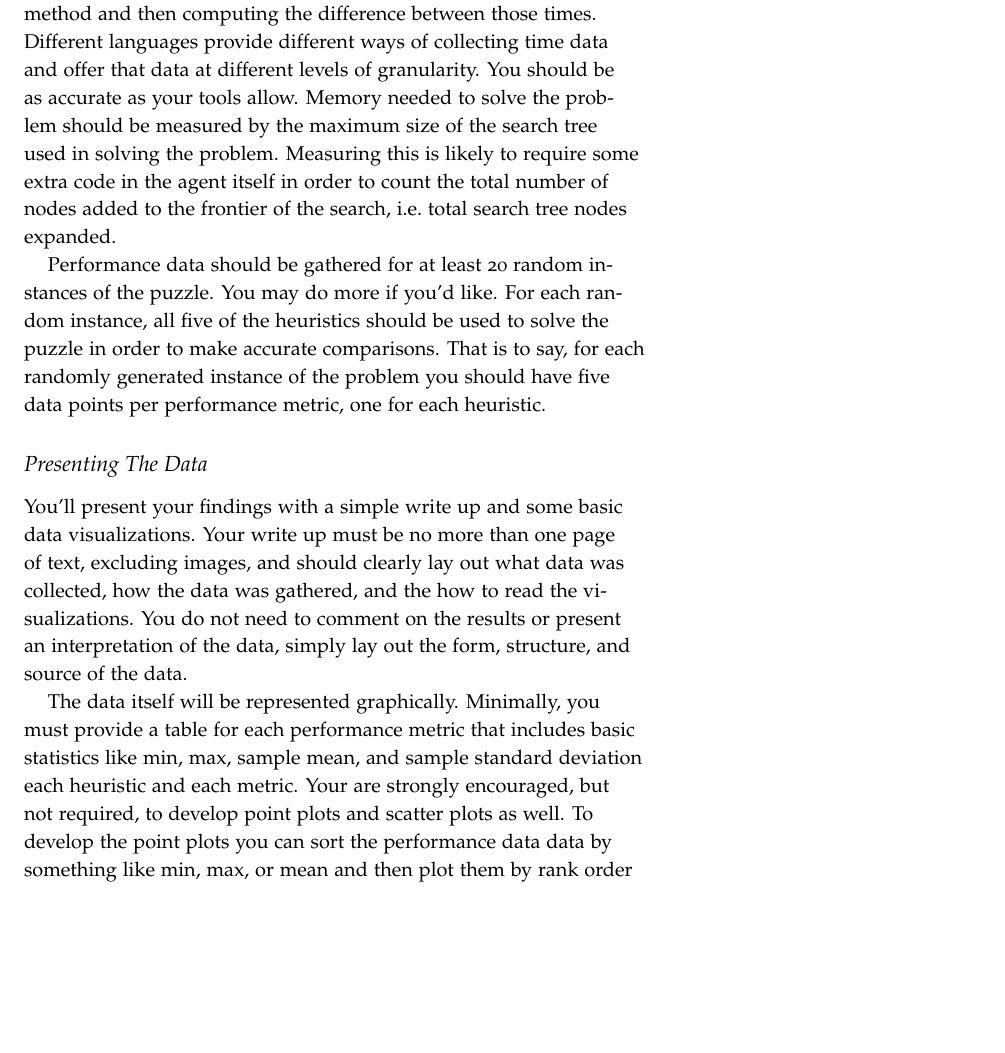
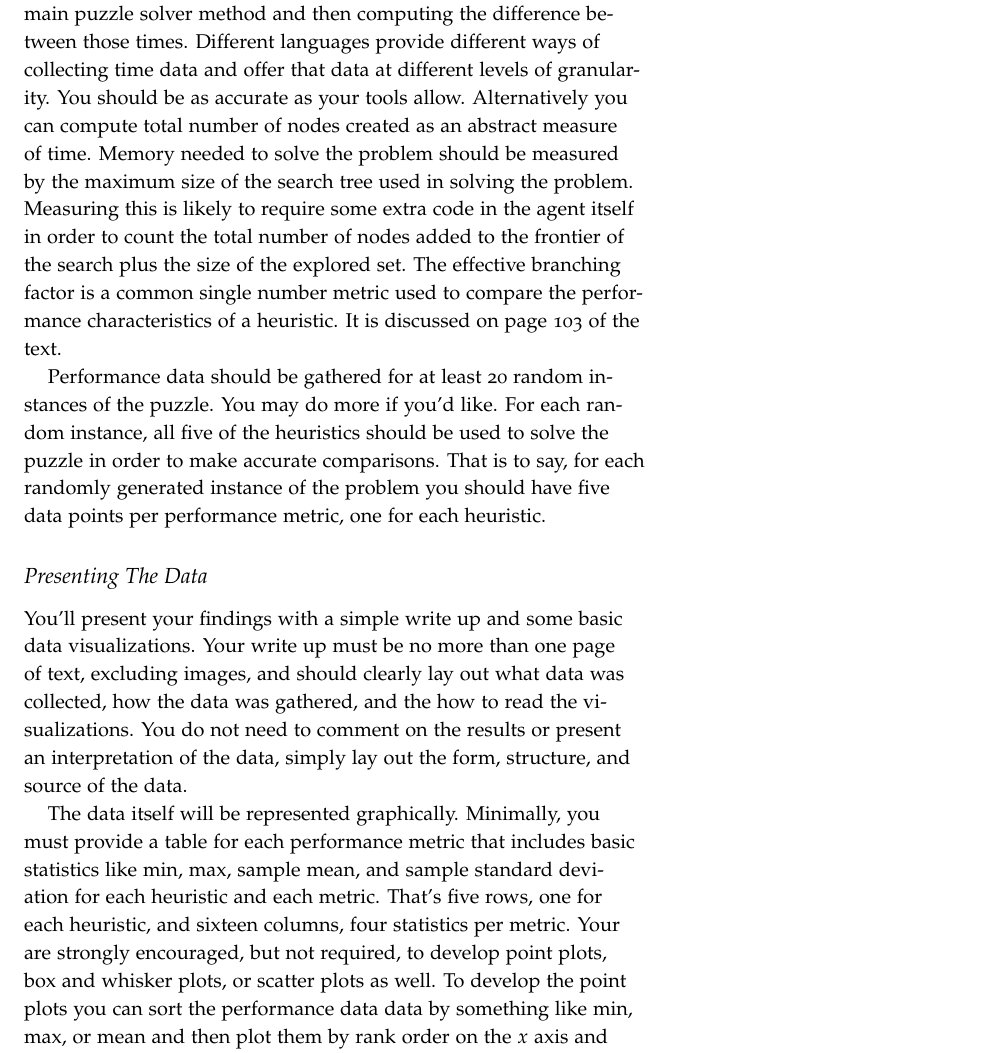
Before and after one commit to jlmayfield/MC-COMP343, a LaTeX document (projects/comp343-proj1.tex): part of page 2 of 3, cut so that both start at the same text, the shorter picture padded with empty space. Compiled offline with pdfLaTeX.

Commit message:
proj1 added

```diff
--- a/projects/comp343-proj1.tex
+++ b/projects/comp343-proj1.tex
@@ -22,7 +22,7 @@ Your code should be neat, well documented, well organized, and well-tested for t
 
 \section{Comparing Performance}
 
-We'll be measuring the performance of a given heuristic on three different metrics: quality of solution, time until solution, and memory needed to achieve solution.  The best solutions minimize the overall cost of the solution as determined by the problem's cost function.  For the Eights Puzzle this means solving the puzzle with the least amount of steps. Time until solution should be measured in clock time needed to compute the solution. Typically this is done by taking the time before and after the call to the agent's main puzzle solver method and then computing the difference between those times. Different languages provide different ways of collecting time data and offer that data at different levels of granularity. You should be as accurate as your tools allow. Memory needed to solve the problem should be measured by the maximum size of the search tree used in solving the problem. Measuring this is likely to require some extra code in the agent itself in order to count the total number of nodes added to the frontier of the search, i.e.\ total search tree nodes expanded.
+We'll be measuring the performance of a given heuristic on four different metrics: quality of solution, time until solution, memory needed to achieve solution, and effective branching factor.  The best solutions minimize the overall cost of the solution as determined by the problem's cost function.  For the Eights Puzzle this means solving the puzzle with the least amount of steps. Time until solution should be measured in clock time needed to compute the solution. Typically this is done by taking the time before and after the call to the agent's main puzzle solver method and then computing the difference between those times. Different languages provide different ways of collecting time data and offer that data at different levels of granularity. You should be as accurate as your tools allow. Alternatively you can compute total number of nodes created as an abstract measure of time. Memory needed to solve the problem should be measured by the maximum size of the search tree used in solving the problem. Measuring this is likely to require some extra code in the agent itself in order to count the total number of nodes added to the frontier of the search plus the size of the explored set. The effective branching factor is a common single number metric used to compare the performance characteristics of a heuristic. It is discussed on page 103 of the text.
 
 Performance data should be gathered for at least 20 random instances of the puzzle. You may do more if you'd like. For each random instance, all five of the heuristics should be used to solve the puzzle in order to make accurate comparisons. That is to say, for each randomly generated instance of the problem you should have five data points per performance metric, one for each heuristic.
 
@@ -30,7 +30,7 @@ Performance data should be gathered for at least 20 random instances of the puzz
 
 You'll present your findings with a simple write up and some basic data visualizations. Your write up must be no more than one page of text, excluding images, and should clearly lay out what data was collected, how the data was gathered, and the how to read the visualizations.  You do not need to comment on the results or present an interpretation of the data, simply lay out the form, structure, and source of the data.
 
-The data itself will be represented graphically. Minimally, you must provide a table for each performance metric that includes basic statistics like min, max, sample mean, and sample standard deviation each heuristic and each metric. Your are strongly encouraged, but not required, to develop point plots and scatter plots as well. To develop the point plots you can sort the performance data data by something like min, max, or mean and then plot them by rank order on the $x$ axis and the metric on the $y$. This gives the reader some sense of speed across different instances of the problem as well as different heuristics. Alternatively, you could do bars and whiskers graphs instead of points. To enable deeper analysis you should do scatter plots with one performance metric on the $x$ and one one the $y$.  This can potentially highlight relationships between pairs of metrics. You could also do this in three dimensions using all three metrics, but that may or may not transfer well to printed medium.  Again, you must at least produce a table and should seriously consider other visualizations.  Tools like Mathematica, Matlab, and Octave can quickly produce the kinds of visualizations discussed above.  Each visualization, including the table, should be well labeled and include a caption such that it may be examined independently of the text in your writeup.
+The data itself will be represented graphically. Minimally, you must provide a table for each performance metric that includes basic statistics like min, max, sample mean, and sample standard deviation for each heuristic and each metric. That's five rows, one for each heuristic, and sixteen columns, four statistics per metric. Your are strongly encouraged, but not required, to develop point plots, box and whisker plots, or scatter plots as well. To develop the point plots you can sort the performance data data by something like min, max, or mean and then plot them by rank order on the $x$ axis and the metric on the $y$. This gives the reader some sense of speed across different instances of the problem as well as different heuristics. Alternatively, you could do bars and whiskers graphs instead of points. To enable deeper analysis you should do scatter plots with one performance metric on the $x$ and one one the $y$.  This can potentially highlight relationships between pairs of metrics. You could also do this in three dimensions using all three metrics, but that may or may not transfer well to printed medium.  Again, you must at least produce a table and should seriously consider other visualizations.  Tools like Mathematica, Matlab, and Octave can quickly produce the kinds of visualizations discussed above.  Each visualization, including the table, should be well labeled and include a caption such that it may be examined independently of the text in your writeup.
 
 
 \section{Logistics}
```
Also changed, not shown: projects/comp343-proj1.pdf (added).
